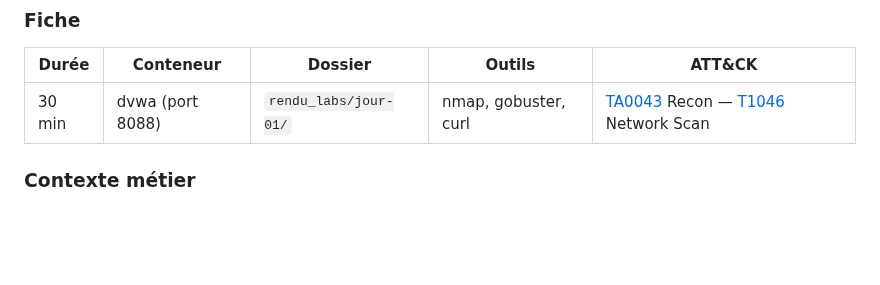
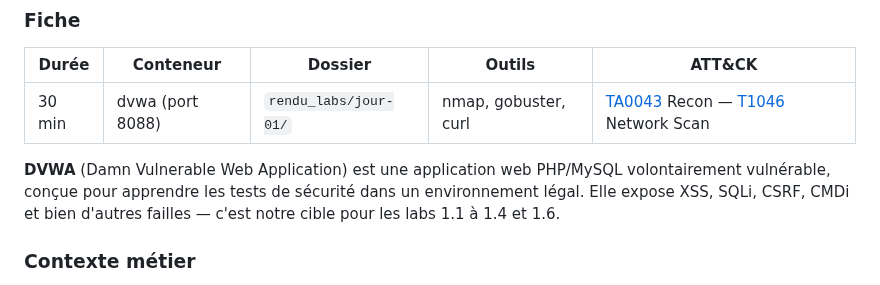
Before and after one commit to yugmerabtene/techniques-de-hacking-niveau-1, a Markdown page: JOUR-01-introduction-hacking-ethique-vulnerabilites.md, the part around the change. GitHub-like rendering; blank space fills up the shorter version.

Commit message:
Add DVWA explanation in Lab 1.1

```diff
--- a/JOUR-01-introduction-hacking-ethique-vulnerabilites.md
+++ b/JOUR-01-introduction-hacking-ethique-vulnerabilites.md
@@ -414,6 +414,8 @@ ls -la rendu_labs/jour-01/*.json
 | Durée | Conteneur | Dossier | Outils | ATT&CK |
 |---|---|---|---|---|
 | 30 min | dvwa (port 8088) | `rendu_labs/jour-01/` | nmap, gobuster, curl | [TA0043](https://attack.mitre.org/tactics/TA0043/) Recon — [T1046](https://attack.mitre.org/techniques/T1046/) Network Scan |
+
+**DVWA** (Damn Vulnerable Web Application) est une application web PHP/MySQL volontairement vulnérable, conçue pour apprendre les tests de sécurité dans un environnement légal. Elle expose XSS, SQLi, CSRF, CMDi et bien d'autres failles — c'est notre cible pour les labs 1.1 à 1.4 et 1.6.
 
 ### Contexte métier
 
```
